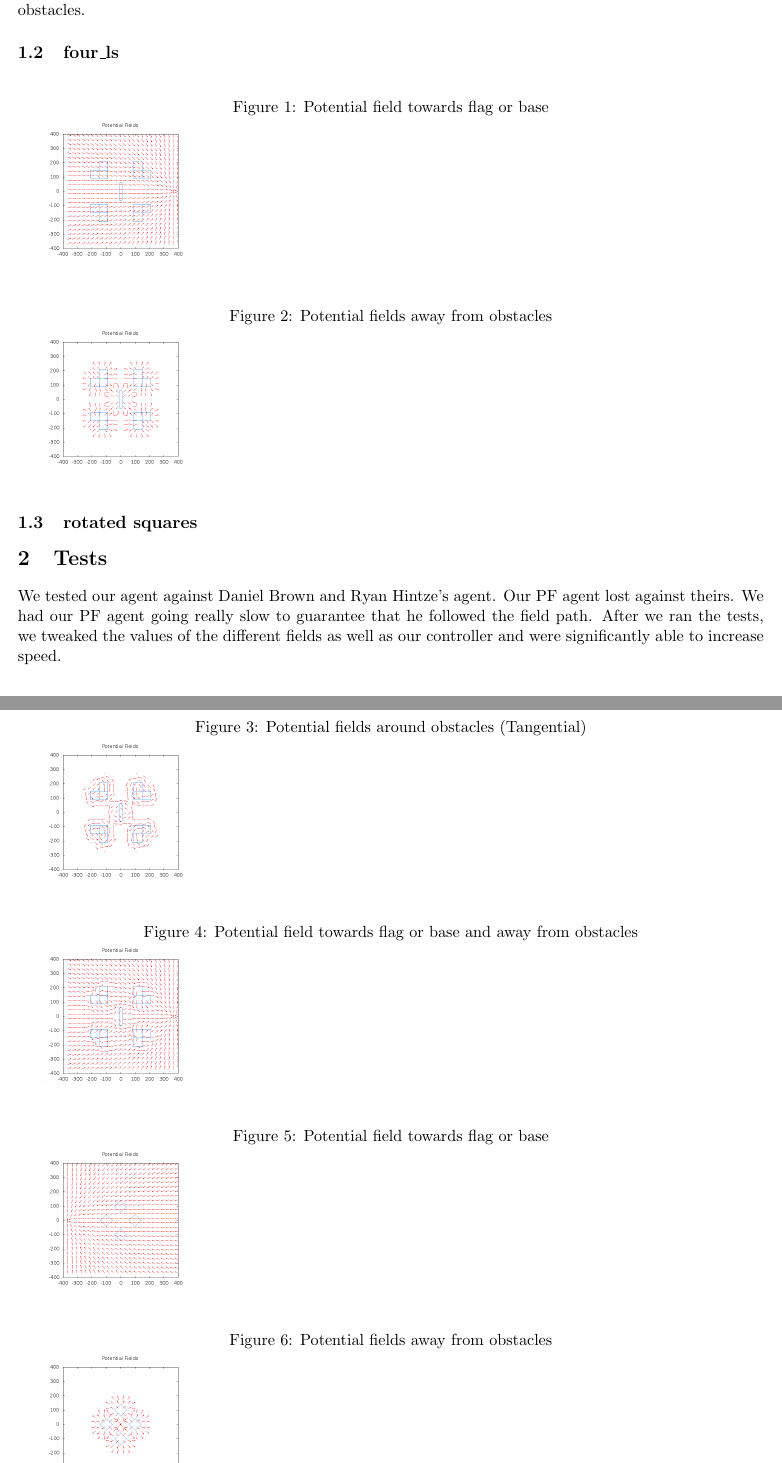
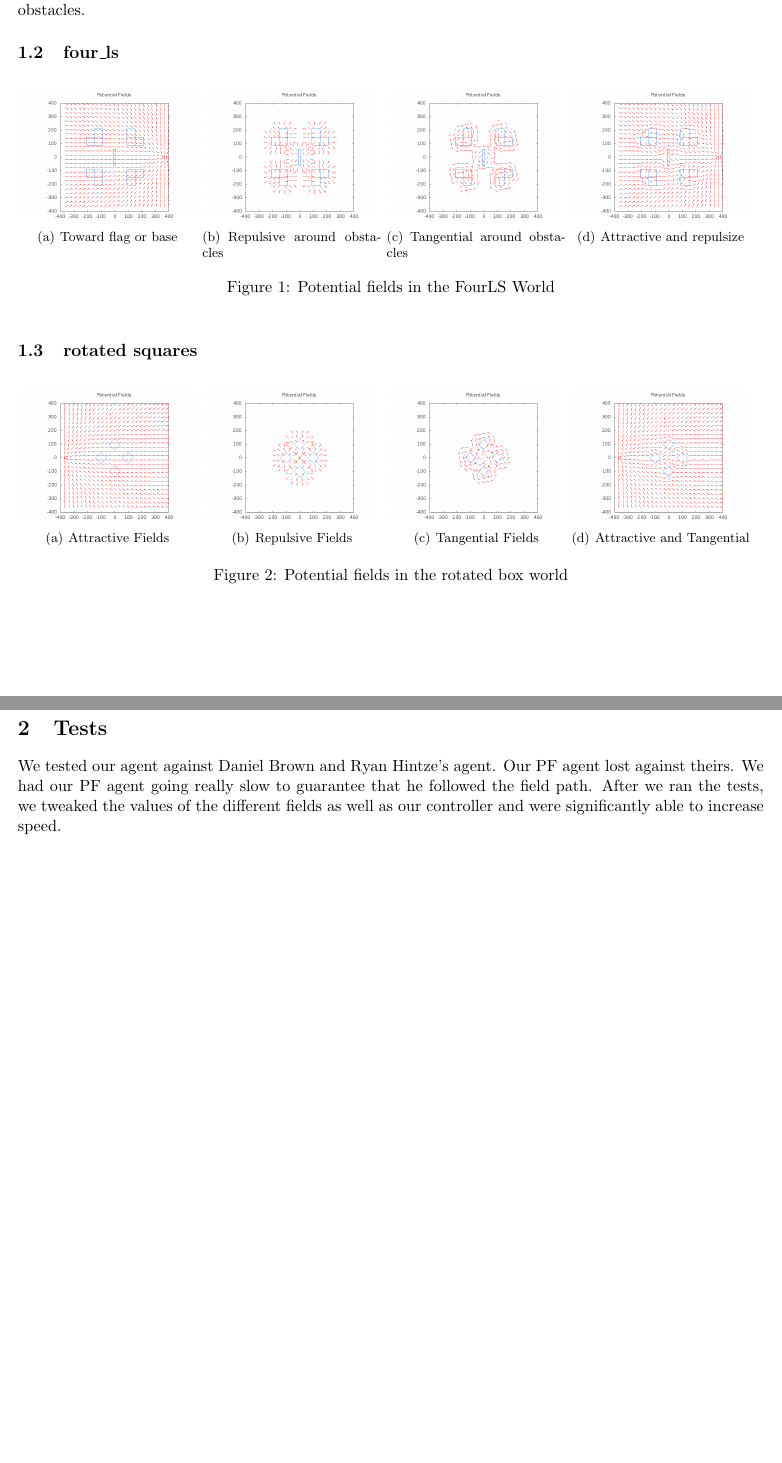
Before and after one commit to tylersouthwick/bzflagagent, a LaTeX document (lab1.tex): two parts of pages 1 and 2 of 3 before the commit and two parts of pages 1 and 2 of 2 after it, joined at a grey line, cut so that both start at the same text. Compiled offline with pdfLaTeX.

Commit message:
put stuff in subfigures

```diff
--- a/lab1.tex
+++ b/lab1.tex
@@ -2,7 +2,6 @@
 
 \usepackage[letterpaper,margin=0.75in]{geometry}
 \usepackage{graphicx}
-\usepackage{listings}
 \usepackage{subfigure}
 
 \begin{document}
@@ -26,27 +25,18 @@ By having the walls repulsive with $\beta = 1$ and $s$ equal to the maxDistance
 \subsection{four\_ls}
 
 \begin{figure}[h]
-	\caption{Potential field towards flag or base}
-	\includegraphics[scale=.2]{plots/four_ls/pfFlag.png}
-\end{figure}
-\begin{figure}[h]
-	\caption{Potential fields away from obstacles}
-	\includegraphics[scale=.2]{plots/four_ls/pfObstacles.png}
-\end{figure}
-\begin{figure}[h]
-	\caption{Potential fields around obstacles (Tangential)}
-	\includegraphics[scale=.2]{plots/four_ls/pfObstaclesTangential.png}
-\end{figure}
-\begin{figure}[h]
-	\caption{Potential field towards flag or base and away from obstacles}
-	\includegraphics[scale=.2]{plots/four_ls/pfFlagsAndObstacles.png}
+	\subfigure[Toward flag or base]{\includegraphics[width=.24\textwidth]{plots/four_ls/pfFlag.png}}
+	\subfigure[Repulsive around obstacles]{\includegraphics[width=.24\textwidth]{plots/four_ls/pfObstacles.png}}
+	\subfigure[Tangential around obstacles]{\includegraphics[width=.24\textwidth]{plots/four_ls/pfObstaclesTangential.png}}
+	\subfigure[Attractive and repulsize]{\includegraphics[width=.24\textwidth]{plots/four_ls/pfFlagsAndObstacles.png}}
+	\caption{Potential fields in the FourLS World}
 \end{figure}
 
 \subsection{rotated squares}
 
 \begin{figure}[h]
-	\caption{Potential field towards flag or base}
-	\includegraphics[scale=.2]{plots/rotated_box_world/pfFlag.png}
-\end{figure}
-\begin{figure}[h]
-	\caption{Potential fields away from obstacles}
+	\subfigure[Attractive Fields]{\includegraphics[width=.24\textwidth]{plots/rotated_box_world/pfFlag.png}}
+	\subfigure[Repulsive Fields]{\includegraphics[width=.24\textwidth]{plots/rotated_box_world/pfObstacles.png}}
+	\subfigure[Tangential Fields]{\includegraphics[width=.24\textwidth]{plots/rotated_box_world/pfObstaclesTangential.png}}
+	\subfigure[Attractive and Tangential]{\includegraphics[width=.24\textwidth]{plots/rotated_box_world/pfFlagsAndObstacles.png}}
+	\caption{Potential fields in the rotated box world}
```
Also changed, not shown: lab1.pdf, lab1.tex (9 more changed lines).
